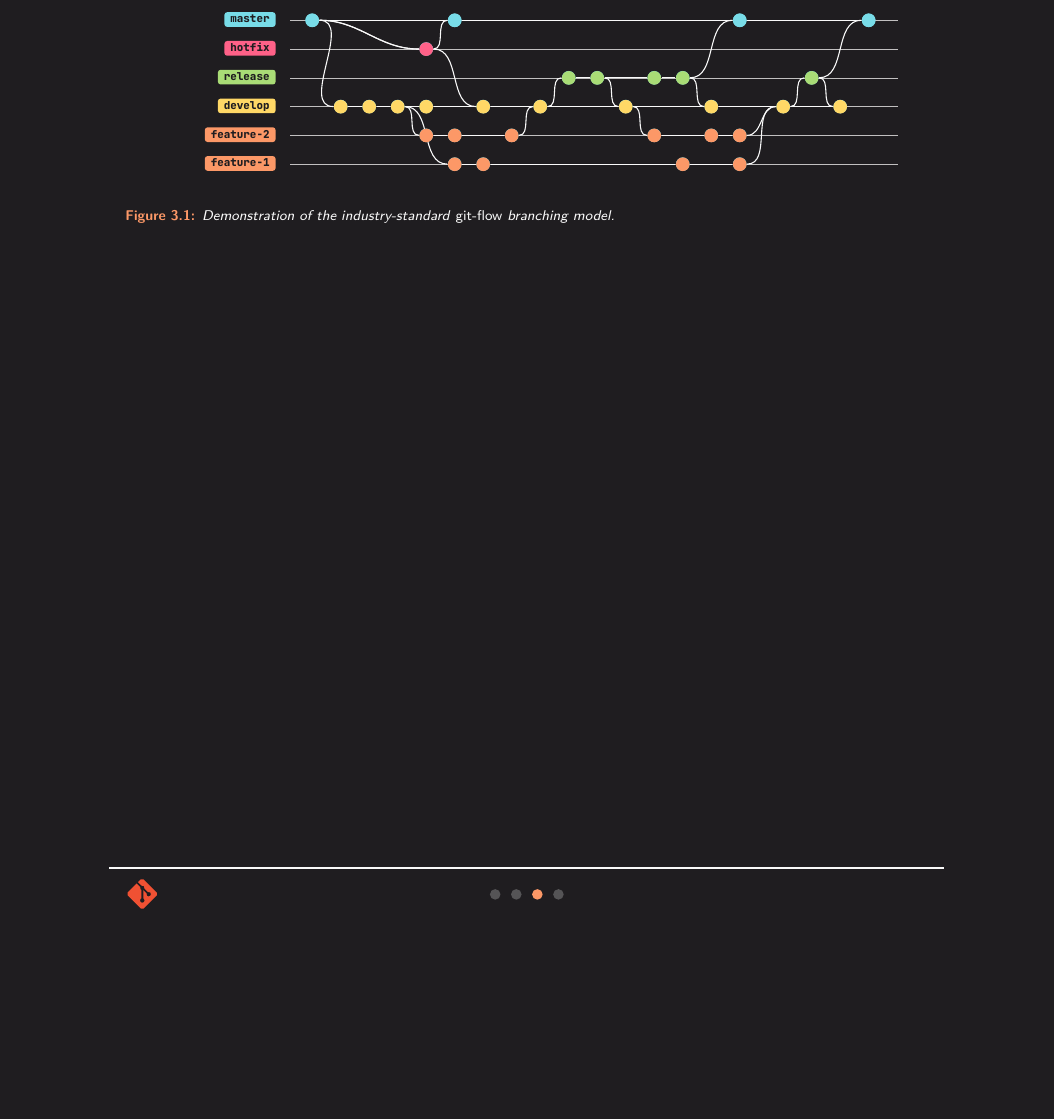
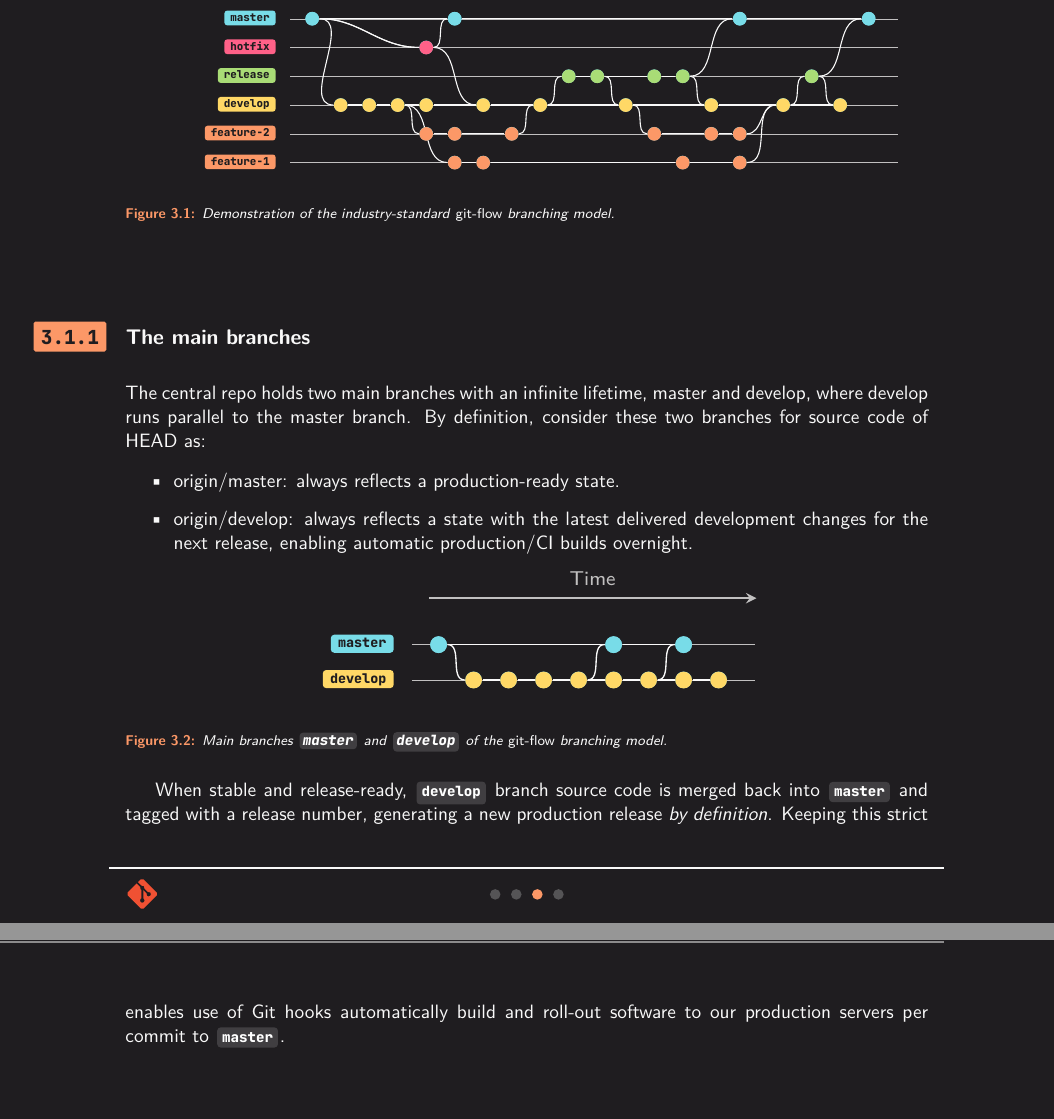
Before and after one commit to ellsphillips/git-book, a LaTeX document (book.tex, which reads src/book/03-branches/img-model-main.tex, src/book/03-branches/model.tex): part of page 8 of 9 before the commit and two parts of pages 8 and 9 of 10 after it, the two joined at a grey line, cut so that both start at the same text, the shorter picture padded with empty space. The pictures show the PDF file book.pdf that the author committed with the source.

Commit message:
Port main branch model to book

```diff
--- /dev/null
+++ b/src/book/03-branches/img-model-main.tex
@@ -0,0 +45,100 @@
+\begin{tikzpicture}
+     \node[rotate=90] (git-graph) {%
+          \begin{tikzpicture}[%
+                git graph,
+                remember picture,
+          ]
+                \matrix[%
+                     column sep=-.5em,
+                     row sep=.5em,
+                     column 1/.style = {nodes={%
+                                style=develop,
+                                xshift=-1.35\columnsep,
+                     }},
+                     column 2/.style = {nodes={%
+                                style=master,
+                                xshift=-1.35\columnsep,
+                     }},
+                     ampersand replacement=\&
+                ] (git-graph-matrix) {%
+                     \ghost{develop}     \& \ghost{master}     \\
+                                         \& \commit{master-01} \\
+                     \commit{develop-02} \&                    \\
+                     \commit{develop-03} \&                    \\
+                     \commit{develop-04} \&                    \\
+                     \commit{develop-05} \&                    \\
+                     \commit{develop-06} \& \commit{master-06} \\
+                     \commit{develop-07} \&                    \\
+                     \commit{develop-08} \& \commit{master-08} \\
+                     \commit{develop-09} \&                    \\
+                };
+          %
+                \foreach \branch/\branchcolour in {%
+                     master/monokai-blue,
+                     develop/monokai-yellow%
+                }{%
+                     \node[%
+                          anchor = east,
+                          inner sep = 2pt,
+                          baseline = (subsection-text.base),
+                          font = \fontsize{4}{5}\selectfont,
+                          rotate = -90,
+                          xshift = -.5em,
+                     ] (branch-label) at (\branch.west) {%
+                          \fontfamily{JetBrainsMono-SemiBold}\selectfont%
+                          \defaultfontfeatures{LetterSpace=10}%
+                          \ttfamily\bfseries\color{monokai-bg}%
+                          \strut\branch
+                     };
+                %
+                     \begin{pgfonlayer}{background}%
+                          \fill[%
+                                \branchcolour,
+                                rounded corners = 1pt,
+                          ]%
+                                ([shift={(-1.75pt,0pt)}]branch-label.north west)%
+                                rectangle%
+                                ([shift={(2.25pt,0pt)}]branch-label.south east);%
+                     %
+                          \draw[%
+                                monokai-grey-100,
+                                ultra thin,
+                          ]%
+                                (\branch)%
+                                --%
+                                ([yshift=-1em]\branch|-develop-09) node [] {};
+                     \end{pgfonlayer}%
+                }
+          %
+                \begin{pgfonlayer}{background}%
+                     \foreach \fromcommit/\tocommit in {%
+                          master-01/master-06,
+                          master-06/master-08,
+                          %
+                          master-01/develop-02,
+                          develop-02/develop-03,
+                          develop-03/develop-04,
+                          develop-04/develop-05,
+                          develop-05/develop-06,
+                          develop-05/master-06,
+                          develop-06/develop-07,
+                          develop-07/develop-08,
+                          develop-07/master-08,
+                          develop-08/develop-09%
+                     }{
+                          \connect{\fromcommit}{\tocommit};
+                     }
+                \end{pgfonlayer}%
+          \end{tikzpicture}%
+     };
+%
+     \draw[%
+          monokai-grey-100,
+          ->,
+          >=stealth,
+     ]%
+          ([shift={(12.5mm,-2.5mm)}]git-graph.north east)%
+          --%
+          ([shift={(-2.5mm,-2.5mm)}]git-graph.south east)%
+          node[midway, above] {\tiny Time};
+\end{tikzpicture}
--- a/src/book/03-branches/model.tex
+++ b/src/book/03-branches/model.tex
@@ -2,6 +2,27 @@ The model I demonstrate here, named \emph{git-flow} originates from 2010 -- not
 
 \vspace{11\baselineskip}%
 \begin{figure}[H]
+	\centering
 	\noindent\resizebox{\textwidth}{!}{\input{src/book/03-branches/img-model}}
 	\caption[A successful Git branching model]{Demonstration of the industry-standard \emph{git-flow} branching model.}
 \end{figure}
+
+
+
+\subsection{The main branches}
+
+The central repo holds two main branches with an infinite lifetime, master and develop, where develop runs parallel to the master branch. By definition, consider these two branches for source code of HEAD as:
+
+\begin{itemize}
+	\item origin/master: always reflects a production-ready state.
+	\item origin/develop: always reflects a state with the latest delivered development changes for the next release, enabling automatic production/CI builds overnight.
+\end{itemize}
+
+\vspace{6\baselineskip}%
+\begin{figure}[H]
+	\centering
+	\noindent\resizebox{.66\textwidth}{!}{\input{src/book/03-branches/img-model-main}}
+	\caption[Main branches]{Main branches \codeinline{master} and \codeinline{develop} of the \emph{git-flow} branching model.}
+\end{figure}
+
+When stable and release-ready, \codeinline{develop} branch source code is merged back into \codeinline{master} and tagged with a release number, generating a new production release \emph{by definition}. Keeping this strict enables use of Git hooks automatically build and roll-out software to our production servers per commit to \codeinline{master}.
```
Also changed, not shown: src/slides/branches/model-main.tex (+1 -1 lines), book.pdf, src/book/03-branches/img-model-main.tex (44 more changed lines).
